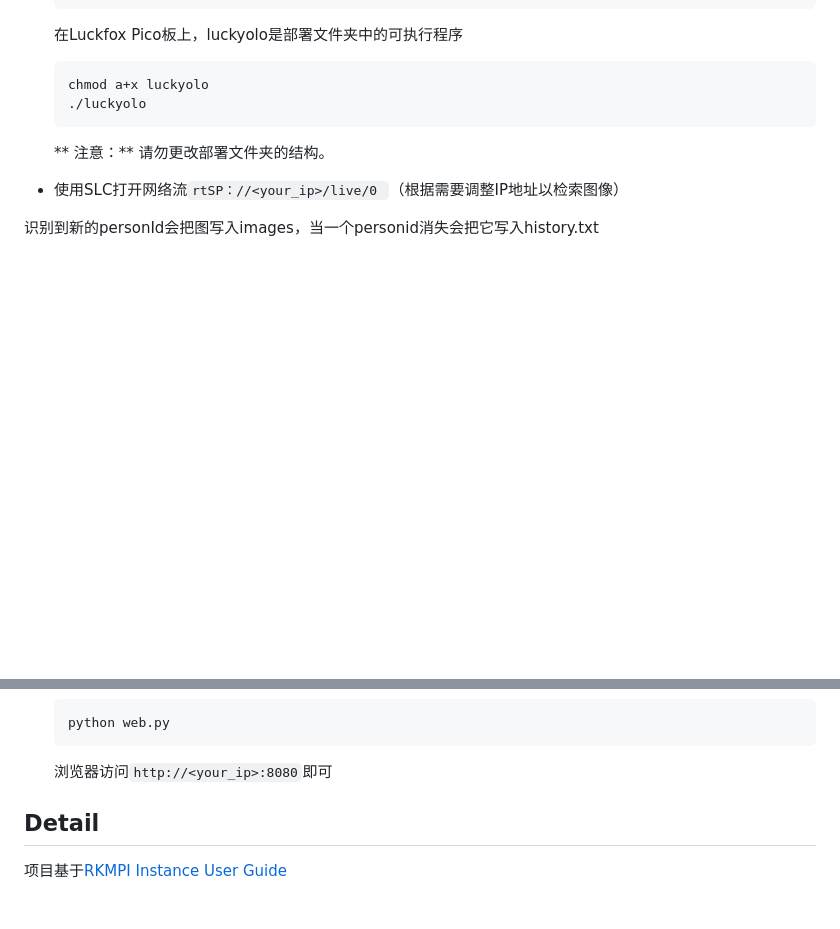
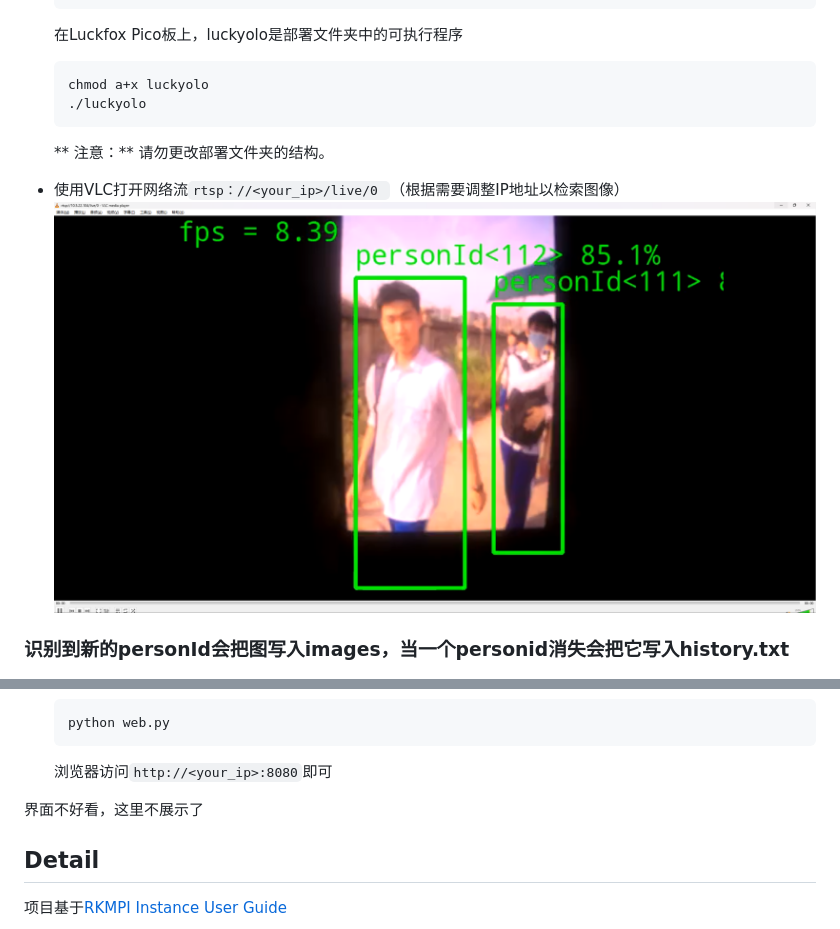
Before and after one commit to gavinsocu/luckyolo, a Markdown page: README.md, 2 parts joined by grey strips. Drawn GitHub-style; pictures changed too: images/zhouze.png (added); blank space fills up the shorter version.

````diff
--- a/README.md
+++ b/README.md
@@ -60,9 +60,12 @@
     ./luckyolo
     ```
     ** 注意：** 请勿更改部署文件夹的结构。
-+ 使用SLC打开网络流`rtSP：//<your_ip>/live/0 `（根据需要调整IP地址以检索图像）
++ 使用VLC打开网络流`rtsp：//<your_ip>/live/0 `（根据需要调整IP地址以检索图像）
+![image](images/zhouze.png)
 
-识别到新的personId会把图写入images，当一个personid消失会把它写入history.txt
+
+
+### 识别到新的personId会把图写入images，当一个personid消失会把它写入history.txt
 
 ![image](images/images.png)
 ![image](images/history.png)
@@ -86,6 +89,8 @@
     ```
     浏览器访问`http://<your_ip>:8080`即可
 
+界面不好看，这里不展示了
+
 
 ## Detail
 项目基于[RKMPI Instance User Guide](https://wiki.luckfox.com/Luckfox-Pico/Luckfox-Pico-RV1106/Luckfox-Pico-Ultra-W/Luckfox-Pico-GPIO/RKMPI-example)
````
Also changed, not shown: other parts of README.md (+1 -1 lines).
